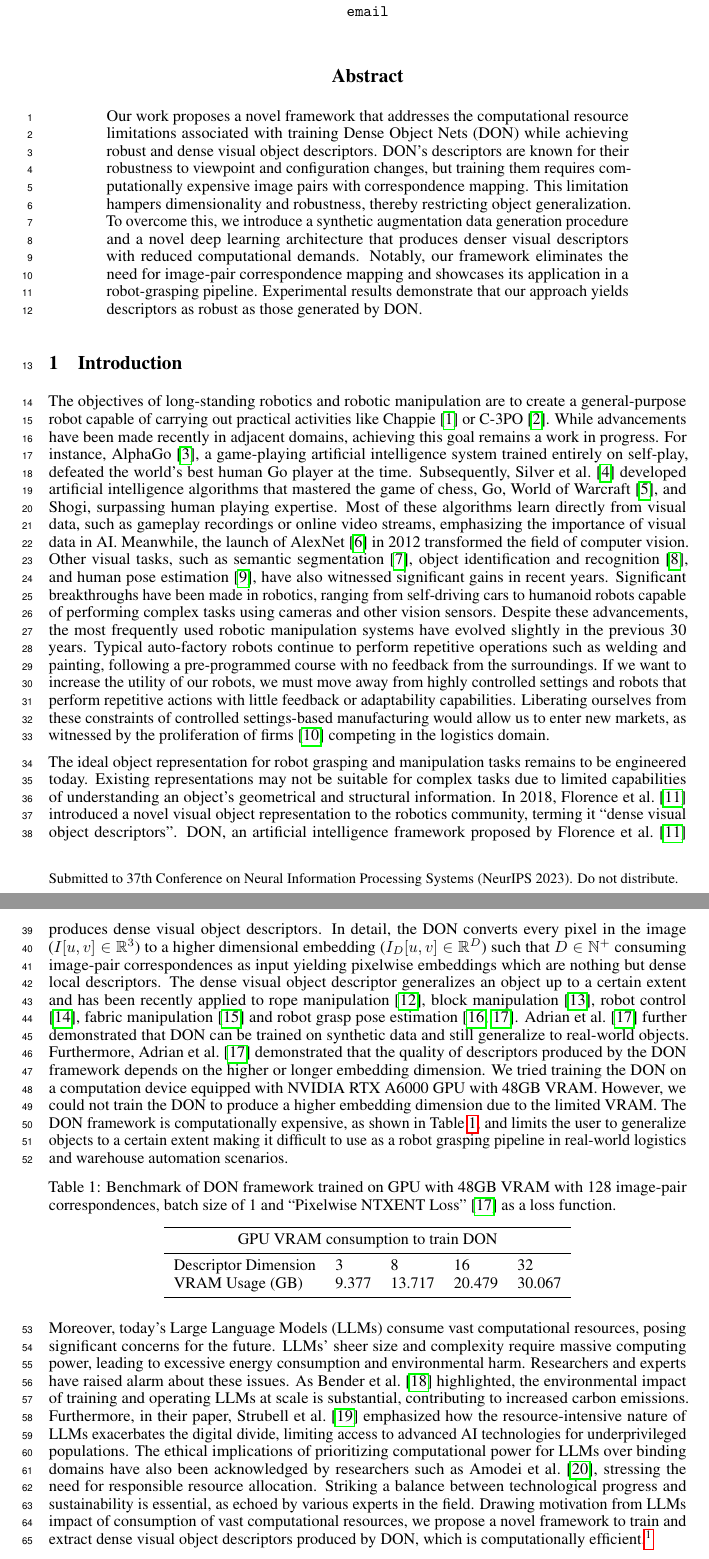
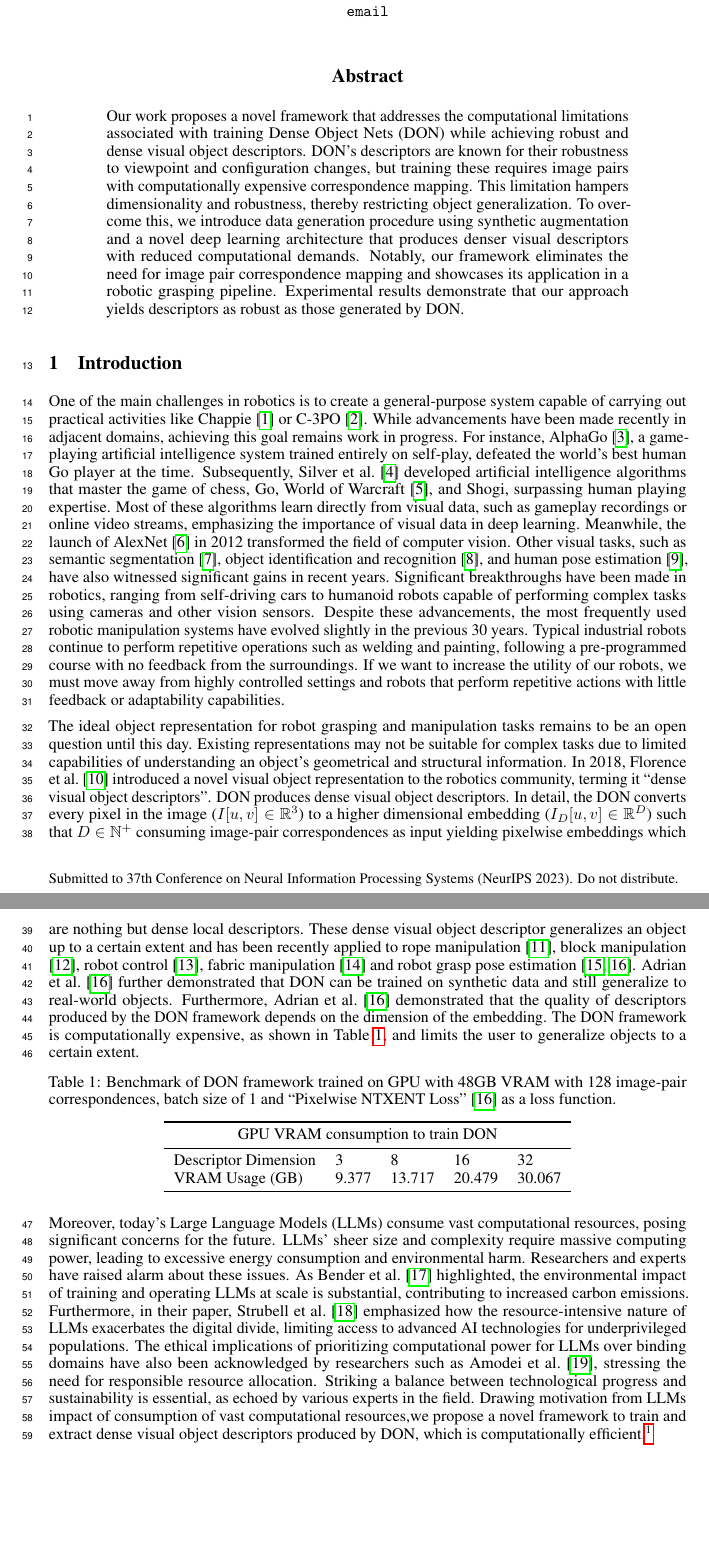
Before and after one commit to KanishkNavale/training_don_a_novel_approach, a LaTeX paper (research_paper/paper.tex, which reads research_paper/chapters/introduction.tex): two parts of pages 1 and 2 of 9, joined at a grey line, cut so that both start at the same text, the shorter picture padded with empty space. Compiled offline with pdfLaTeX.

Commit message:
abstract and intro

```diff
--- a/research_paper/chapters/introduction.tex
+++ b/research_paper/chapters/introduction.tex
@@ -1,26 +1,29 @@
-The objectives of long-standing robotics and robotic manipulation are to create a general-purpose robot capable of carrying out practical activities like Chappie~\cite{blomkamp2015chappie} or C-3PO~\cite{lucas1977star}. While advancements have been made recently in adjacent domains, achieving this goal remains a work in progress. For instance, AlphaGo~\cite{silver2018general},
-a game-playing artificial intelligence system trained entirely on self-play, defeated the world's best human Go player at the time. Subsequently, \citeauthor{silver2016mastering}~\cite{silver2016mastering}
-developed artificial intelligence algorithms that mastered the game of chess, Go, World of Warcraft~\cite{entertainment2013world}, and Shogi,
-surpassing human playing expertise. Most of these algorithms learn directly from visual data, such as gameplay recordings or online video streams, emphasizing the importance of visual data in AI. Meanwhile, the launch of AlexNet~\cite{krizhevsky2017imagenet} in 2012 transformed the field of computer vision. Other visual tasks, such as semantic segmentation~\cite{long2015fully}, object identification and recognition~\cite{he2017mask}, and human pose estimation~\cite{guler2018densepose}, have also witnessed significant gains in recent years. Significant breakthroughs have been made in robotics, ranging from self-driving cars to humanoid robots capable of performing complex tasks using cameras and other vision sensors. Despite these advancements, the most frequently used robotic manipulation systems have evolved slightly in the previous 30 years. Typical auto-factory robots continue to perform repetitive operations such as welding and painting, following a pre-programmed course with no feedback from the surroundings. If we want to increase the utility of our robots, we must move away from highly controlled settings and robots that perform repetitive actions with little feedback or adaptability capabilities. Liberating ourselves from these constraints of controlled settings-based manufacturing would allow us to enter new markets, as witnessed by the proliferation of firms~\cite{sereact} competing in the logistics domain.
+One of the main challenges in robotics is to create a general-purpose system capable of carrying out practical activities like Chappie~\cite{blomkamp2015chappie} or C-3PO~\cite{lucas1977star}.
+While advancements have been made recently in adjacent domains, achieving this goal remains work in progress.
+For instance, AlphaGo~\cite{silver2018general}, a game-playing artificial intelligence system trained entirely on self-play, defeated the world's best human Go player at the time.
+Subsequently, \citeauthor{silver2016mastering}~\cite{silver2016mastering} developed artificial intelligence algorithms that master the game of chess, Go, World of Warcraft~\cite{entertainment2013world}, and Shogi, surpassing human playing expertise.
+Most of these algorithms learn directly from visual data, such as gameplay recordings or online video streams, emphasizing the importance of visual data in deep learning.
+Meanwhile, the launch of AlexNet~\cite{krizhevsky2017imagenet} in 2012 transformed the field of computer vision.
+Other visual tasks, such as semantic segmentation~\cite{long2015fully}, object identification and recognition~\cite{he2017mask}, and human pose estimation~\cite{guler2018densepose}, have also witnessed significant gains in recent years.
+Significant breakthroughs have been made in robotics, ranging from self-driving cars to humanoid robots capable of performing complex tasks using cameras and other vision sensors.
+Despite these advancements, the most frequently used robotic manipulation systems have evolved slightly in the previous 30 years.
+Typical industrial robots continue to perform repetitive operations such as welding and painting, following a pre-programmed course with no feedback from the surroundings.
+If we want to increase the utility of our robots, we must move away from highly controlled settings and robots that perform repetitive actions with little feedback or adaptability capabilities.
+%Liberating ourselves from these constraints of controlled settings-based manufacturing would allow us to enter new markets, as witnessed by the proliferation of firms~\cite{sereact} competing in the logistics domain.
+% maybe also cite palme paper here
+% and chatgpt
 
-The ideal object representation for robot grasping and manipulation tasks remains to be engineered today.
+The ideal object representation for robot grasping and manipulation tasks remains to be an open question until this day.
 Existing representations may not be suitable for complex tasks due to limited capabilities of understanding an object's geometrical and structural information.
 In \citeyear{florence2018dense}, \citeauthor{florence2018dense}~\cite{florence2018dense} introduced a novel visual
-object representation to the robotics community,  terming it ``dense visual object descriptors''. DON, an artificial intelligence
-framework proposed by
-\Citeauthor{florence2018dense}~\cite{florence2018dense} produces dense visual object descriptors. In detail, the DON converts every pixel in the
-image ($I[u, v] \in \mathbb{R}^3$) to a higher dimensional embedding ($I_D[u, v] \in \mathbb{R}^D$) such that $D \in \mathbb{N}^+$ consuming
-image-pair correspondences as input yielding pixelwise embeddings
-which are nothing but dense local descriptors.
-The dense visual object descriptor generalizes an object up to a certain extent and has been recently
-applied to rope manipulation \cite{rope-manipulation},
-block manipulation \cite{block-manipulation}, robot control \cite{florence2019self}, fabric manipulation \cite{fabric-manipulation} and
-robot grasp pose estimation \parencites{kupcsik2021supervised}{adrian2022efficient}. \citeauthor{adrian2022efficient}~\cite{adrian2022efficient}
-further demonstrated that DON can be trained on synthetic data and still generalize to real-world objects. Furthermore, \citeauthor{adrian2022efficient}~\cite{adrian2022efficient} demonstrated that
-the quality of descriptors produced by the DON framework depends on the higher or longer embedding dimension. We tried training the DON on a computation
-device equipped with NVIDIA RTX A6000 GPU with 48GB VRAM. However, we could not train the DON to produce a higher embedding dimension due to the limited VRAM.
-The DON framework is computationally expensive, as shown in Table~\ref{table:don_gpu_bechmark}, and limits the user to generalize objects to a certain extent making it
-difficult to use as a robot grasping pipeline in real-world logistics and warehouse automation scenarios.
+object representation to the robotics community,  terming it ``dense visual object descriptors''.
+DON produces dense visual object descriptors.
+In detail, the DON converts every pixel in the image ($I[u, v] \in \mathbb{R}^3$) to a higher dimensional embedding ($I_D[u, v] \in \mathbb{R}^D$) such that $D \in \mathbb{N}^+$ consuming image-pair correspondences as input yielding pixelwise embeddings which are nothing but dense local descriptors.
+These dense visual object descriptor generalizes an object up to a certain extent and has been recently applied to rope manipulation \cite{rope-manipulation}, block manipulation \cite{block-manipulation}, robot control \cite{florence2019self}, fabric manipulation \cite{fabric-manipulation} and robot grasp pose estimation \parencites{kupcsik2021supervised}{adrian2022efficient}. \citeauthor{adrian2022efficient}~\cite{adrian2022efficient} further demonstrated that DON can be trained on synthetic data and still generalize to real-world objects. Furthermore, \citeauthor{adrian2022efficient}~\cite{adrian2022efficient} demonstrated that the quality of descriptors produced by the DON framework depends on the dimension of the embedding.
+% We tried training the DON on a computation device equipped with NVIDIA RTX A6000 GPU with 48GB VRAM.
+% However, we could not train the DON to produce a higher embedding dimension due to the limited VRAM.
+% the last sentence is way too long
+The DON framework is computationally expensive, as shown in Table~\ref{table:don_gpu_bechmark}, and limits the user to generalize objects to a certain extent.
 
 \begin{table}[htb]
     \caption{Benchmark of DON framework trained on GPU with 48GB VRAM with 128 image-pair correspondences, batch size of 1 and ``Pixelwise NTXENT Loss''~\cite{adrian2022efficient} as a loss function.}
--- a/research_paper/paper.tex
+++ b/research_paper/paper.tex
@@ -71,14 +71,15 @@
 \maketitle
 
 \begin{abstract}
-  Our work proposes a novel framework that addresses the computational resource limitations associated with training Dense Object Nets (DON)
+  Our work proposes a novel framework that addresses the computational limitations associated with training Dense Object Nets (DON)
   while achieving robust and dense visual object descriptors. DON's descriptors are known for their robustness to
-  viewpoint and configuration changes, but training them requires computationally expensive image pairs with correspondence mapping.
+  viewpoint and configuration changes, but training these requires image pairs with computationally expensive correspondence mapping.
   This limitation hampers dimensionality and robustness, thereby restricting object generalization.
-  To overcome this, we introduce a synthetic augmentation data generation procedure and a novel deep learning architecture
+  To overcome this, we introduce data generation procedure using synthetic augmentation and a novel deep learning architecture
   that produces denser visual descriptors with reduced computational demands. Notably, our framework eliminates the need for
-  image-pair correspondence mapping and showcases its application in a robot-grasping pipeline.
+  image pair correspondence mapping and showcases its application in a robotic grasping pipeline.
   Experimental results demonstrate that our approach yields descriptors as robust as those generated by DON.
+  % you say these are denser, why as dense as here?
 \end{abstract}
 
 \section{Introduction}
```
Also changed, not shown: research_paper/chapters/introduction.tex (8 more changed lines).
